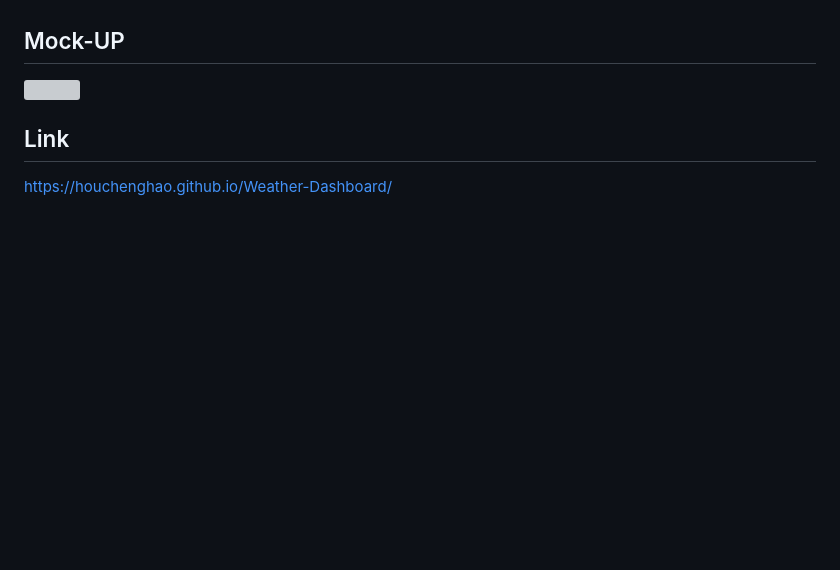
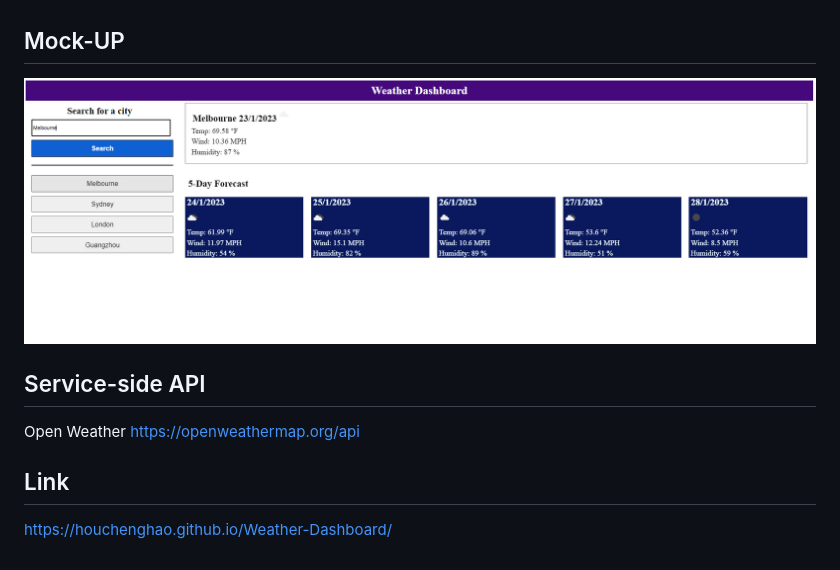
Before and after one commit to houchenghao/Weather-Dashboard, a Markdown page: README.md, the part around the change. GitHub-like rendering; pictures changed too: assets/image/screenshot.PNG (added); blank space fills up the shorter version; grey boxes are pictures that could not be loaded.

```diff
--- a/README.md
+++ b/README.md
@@ -4,7 +4,12 @@ The weather dashboard allow user to check the weather data for cities and with 5
 
 ## Mock-UP
 
-![](./assets/images/screenshot.JPG)
+![](./assets/image/screenshot.PNG)
+
+## Service-side API
+
+Open Weather
+https://openweathermap.org/api
 
 ## Link
 https://houchenghao.github.io/Weather-Dashboard/
```
